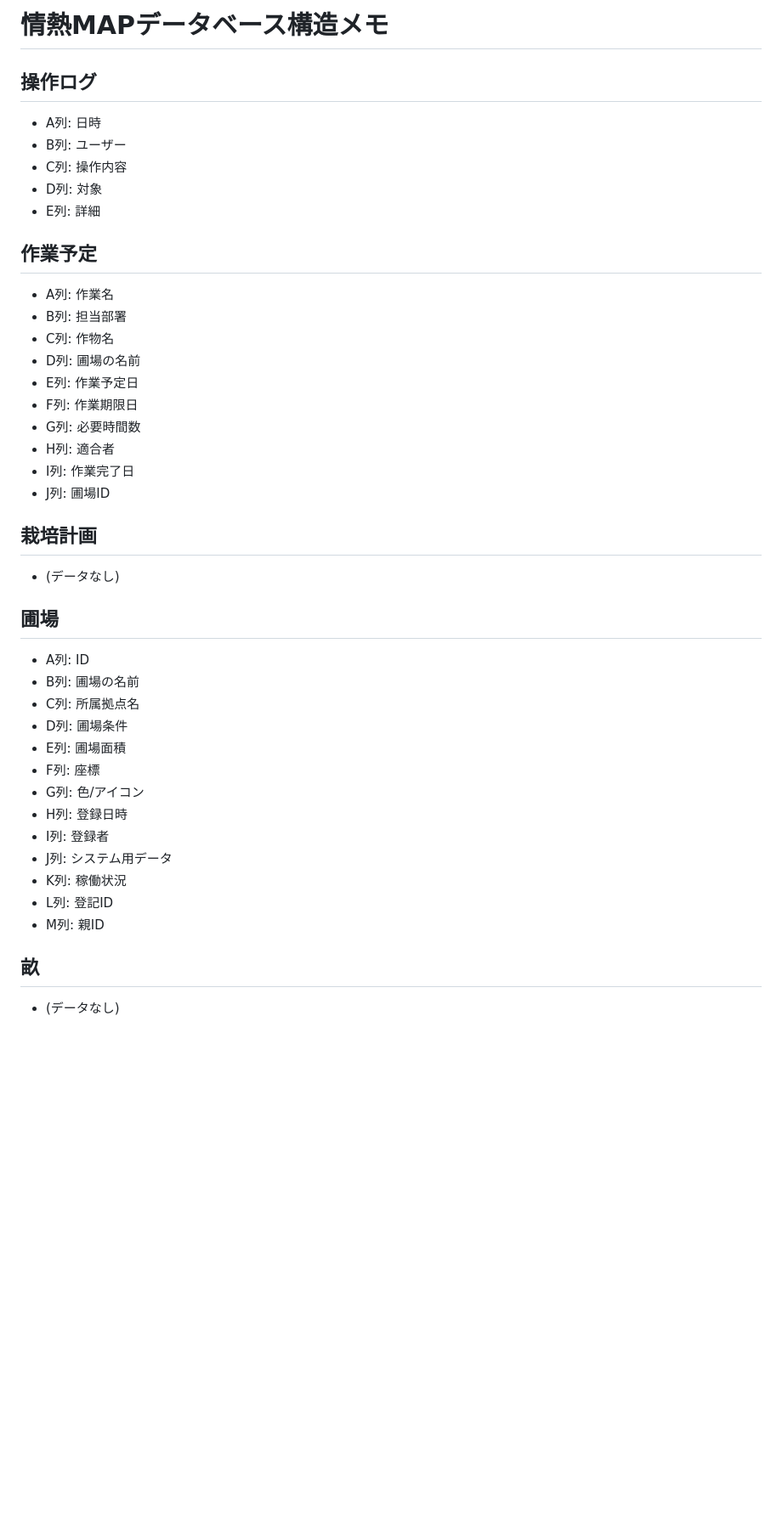
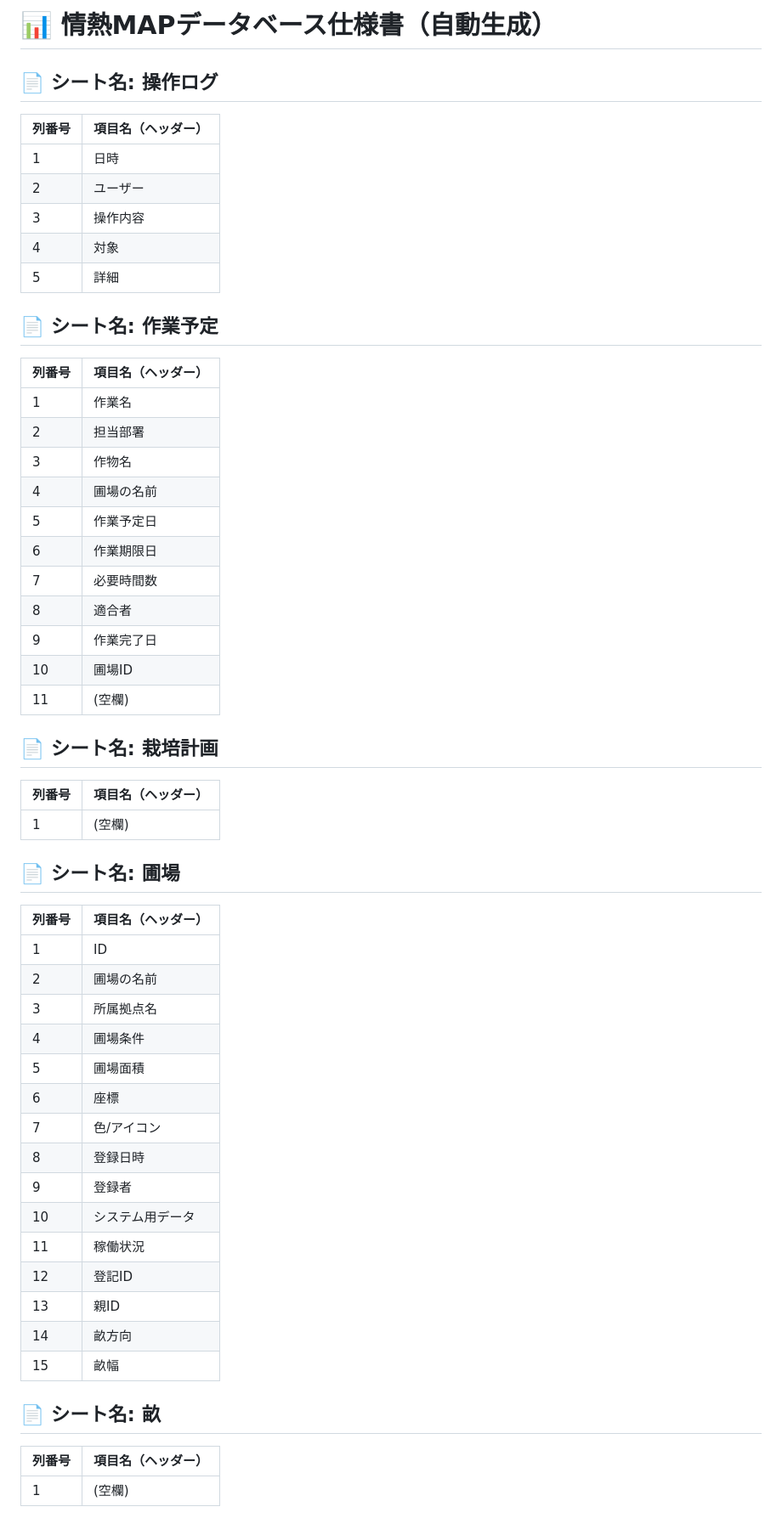
Before and after one commit to hatterisk3-gif/jounetsu-map, a Markdown page: readme.md, the part around one of its changes. Shown at 85% size. Rendered like a GitHub page; blank space fills up the shorter version.

```diff
--- a/readme.md
+++ b/readme.md
@@ -1,42 +1,55 @@
-# 情熱MAPデータベース構造メモ
+# 📊 情熱MAPデータベース仕様書（自動生成）
 
-## 操作ログ
-- A列: 日時
-- B列: ユーザー
-- C列: 操作内容
-- D列: 対象
-- E列: 詳細
+## 📄 シート名: 操作ログ
+| 列番号 | 項目名（ヘッダー） |
+| --- | --- |
+| 1 | 日時 |
+| 2 | ユーザー |
+| 3 | 操作内容 |
+| 4 | 対象 |
+| 5 | 詳細 |
 
-## 作業予定
-- A列: 作業名
-- B列: 担当部署
-- C列: 作物名
-- D列: 圃場の名前
-- E列: 作業予定日
-- F列: 作業期限日
-- G列: 必要時間数
-- H列: 適合者
-- I列: 作業完了日
-- J列: 圃場ID
+## 📄 シート名: 作業予定
+| 列番号 | 項目名（ヘッダー） |
+| --- | --- |
+| 1 | 作業名 |
+| 2 | 担当部署 |
+| 3 | 作物名 |
+| 4 | 圃場の名前 |
+| 5 | 作業予定日 |
+| 6 | 作業期限日 |
+| 7 | 必要時間数 |
+| 8 | 適合者 |
+| 9 | 作業完了日 |
+| 10 | 圃場ID |
+| 11 | (空欄) |
 
-## 栽培計画
-- (データなし)
+## 📄 シート名: 栽培計画
+| 列番号 | 項目名（ヘッダー） |
+| --- | --- |
+| 1 | (空欄) |
 
-## 圃場
-- A列: ID
-- B列: 圃場の名前
-- C列: 所属拠点名
-- D列: 圃場条件
-- E列: 圃場面積
-- F列: 座標
-- G列: 色/アイコン
-- H列: 登録日時
-- I列: 登録者
-- J列: システム用データ
-- K列: 稼働状況
-- L列: 登記ID
-- M列: 親ID
+## 📄 シート名: 圃場
+| 列番号 | 項目名（ヘッダー） |
+| --- | --- |
+| 1 | ID |
+| 2 | 圃場の名前 |
+| 3 | 所属拠点名 |
+| 4 | 圃場条件 |
+| 5 | 圃場面積 |
+| 6 | 座標 |
+| 7 | 色/アイコン |
+| 8 | 登録日時 |
+| 9 | 登録者 |
+| 10 | システム用データ |
+| 11 | 稼働状況 |
+| 12 | 登記ID |
+| 13 | 親ID |
+| 14 | 畝方向 |
+| 15 | 畝幅 |
 
-## 畝
-- (データなし)
+## 📄 シート名: 畝
+| 列番号 | 項目名（ヘッダー） |
+| --- | --- |
+| 1 | (空欄) |
 
```
Also changed, not shown: other parts of readme.md (+239 -191 lines).
